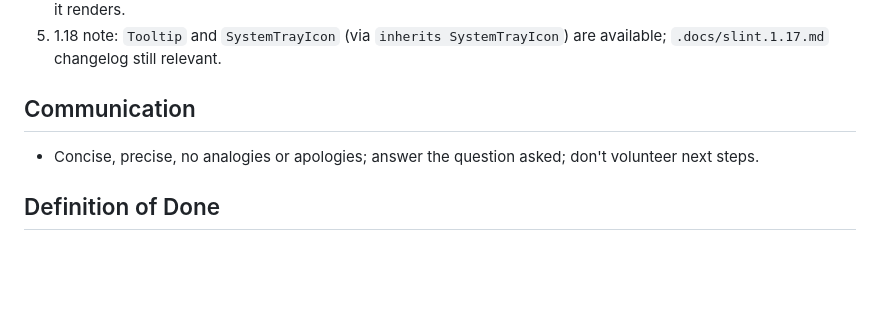
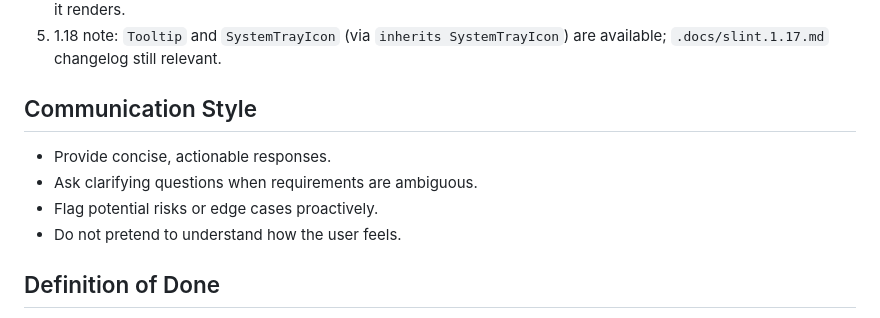
Before and after one commit to dcog989/Cliptoo, a Markdown page: AGENTS.md, the part around the change. GitHub-like rendering; blank space fills up the shorter version.

Commit message:
docs: agents comms style

```diff
--- a/AGENTS.md
+++ b/AGENTS.md
@@ -56,9 +56,12 @@ Hooks (lefthook): fmt + clippy on `.rs`, `slint-lsp format -i` on `.slint`; pre-
 4. After editing: suggest `slint-viewer --check path/to/file.slint`; never declare UI work done without verifying it renders.
 5. 1.18 note: `Tooltip` and `SystemTrayIcon` (via `inherits SystemTrayIcon`) are available; `.docs/slint.1.17.md` changelog still relevant.
 
-## Communication
+## Communication Style
 
-- Concise, precise, no analogies or apologies; answer the question asked; don't volunteer next steps.
+- Provide concise, actionable responses.
+- Ask clarifying questions when requirements are ambiguous.
+- Flag potential risks or edge cases proactively.
+- Do not pretend to understand how the user feels.
 
 ## Definition of Done
 
```
